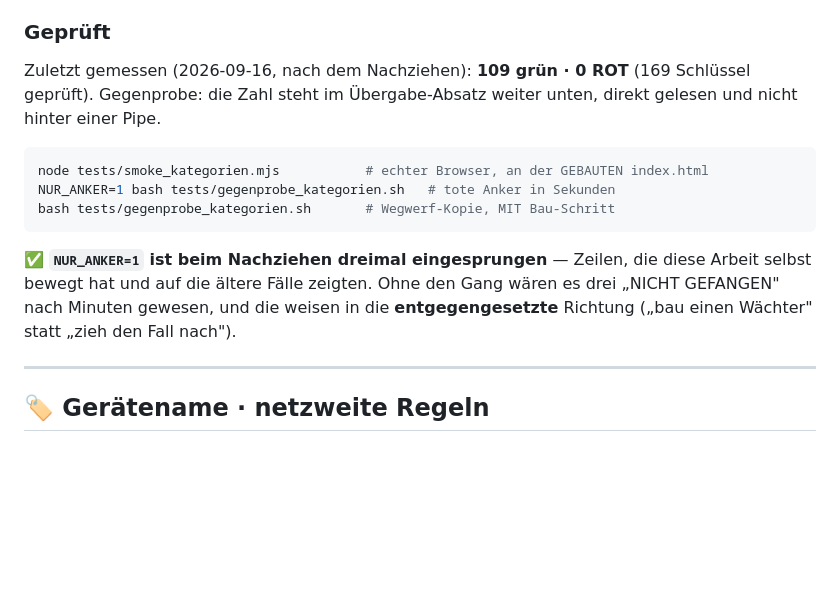
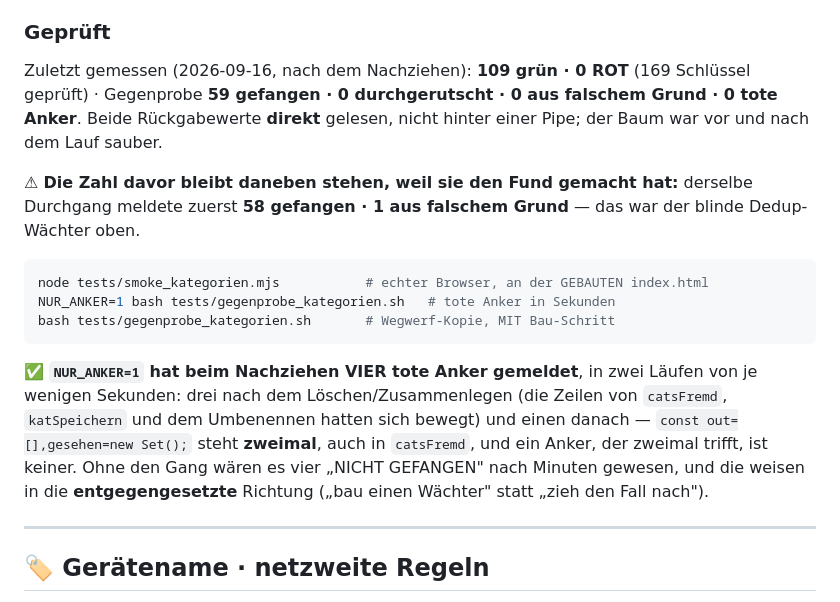
Before and after one commit to lausiklauskn-png/Muttis-Rezeptbuch, a Markdown page: CLAUDE.md, the part around the change. Rendered like a GitHub page; blank space fills up the shorter version.

Commit message:
CLAUDE.md: die Gegenprobe-Zahl eintragen, die Anker-Zahl richtigstellen (#209)
Der Abschnitt „Geprüft" verwies für die Gegenprobe auf einen Absatz weiter
unten, den es hier nicht gibt — die Zahl steht jetzt da, wo sie hingehört:
59 gefangen · 0 durchgerutscht · 0 aus falschem Grund · 0 tote Anker.
Daneben bleibt die Zahl davor stehen (58/1), weil sie den Fund gemacht hat.

Und NUR_ANKER hat nicht dreimal, sondern VIERMAL gemeldet, in zwei Läufen:
drei nach dem Löschen/Zusammenlegen, einen danach an
`const out=[],gesehen=new Set();` — die Zeile steht zweimal, auch in
catsFremd, und ein Anker, der zweimal trifft, ist keiner.


Claude-Session: https://claude.ai/code/session_01J89SqGe99J8NSKetGXgfiq

Co-authored-by: Claude <noreply@anthropic.com>

````diff
--- a/CLAUDE.md
+++ b/CLAUDE.md
@@ -638,8 +638,13 @@ Probe lässt zwischen den Griffen einen `await tick()` verstreichen.
 ### Geprüft
 
 Zuletzt gemessen (2026-09-16, nach dem Nachziehen): **109 grün · 0 ROT**
-(169 Schlüssel geprüft). Gegenprobe: die Zahl steht im Übergabe-Absatz weiter
-unten, direkt gelesen und nicht hinter einer Pipe.
+(169 Schlüssel geprüft) · Gegenprobe **59 gefangen · 0 durchgerutscht · 0 aus
+falschem Grund · 0 tote Anker**. Beide Rückgabewerte **direkt** gelesen, nicht
+hinter einer Pipe; der Baum war vor und nach dem Lauf sauber.
+
+⚠ **Die Zahl davor bleibt daneben stehen, weil sie den Fund gemacht hat:**
+derselbe Durchgang meldete zuerst **58 gefangen · 1 aus falschem Grund** —
+das war der blinde Dedup-Wächter oben.
 
 ```bash
 node tests/smoke_kategorien.mjs           # echter Browser, an der GEBAUTEN index.html
@@ -647,10 +652,14 @@ NUR_ANKER=1 bash tests/gegenprobe_kategorien.sh   # tote Anker in Sekunden
 bash tests/gegenprobe_kategorien.sh       # Wegwerf-Kopie, MIT Bau-Schritt
 ```
 
-✅ **`NUR_ANKER=1` ist beim Nachziehen dreimal eingesprungen** — Zeilen, die
-diese Arbeit selbst bewegt hat und auf die ältere Fälle zeigten. Ohne den Gang
-wären es drei „NICHT GEFANGEN" nach Minuten gewesen, und die weisen in die
-**entgegengesetzte** Richtung („bau einen Wächter" statt „zieh den Fall nach").
+✅ **`NUR_ANKER=1` hat beim Nachziehen VIER tote Anker gemeldet**, in zwei
+Läufen von je wenigen Sekunden: drei nach dem Löschen/Zusammenlegen (die
+Zeilen von `catsFremd`, `katSpeichern` und dem Umbenennen hatten sich bewegt)
+und einen danach — `const out=[],gesehen=new Set();` steht **zweimal**, auch
+in `catsFremd`, und ein Anker, der zweimal trifft, ist keiner. Ohne den Gang
+wären es vier „NICHT GEFANGEN" nach Minuten gewesen, und die weisen in die
+**entgegengesetzte** Richtung („bau einen Wächter" statt „zieh den Fall
+nach").
 
 ---
 
````
